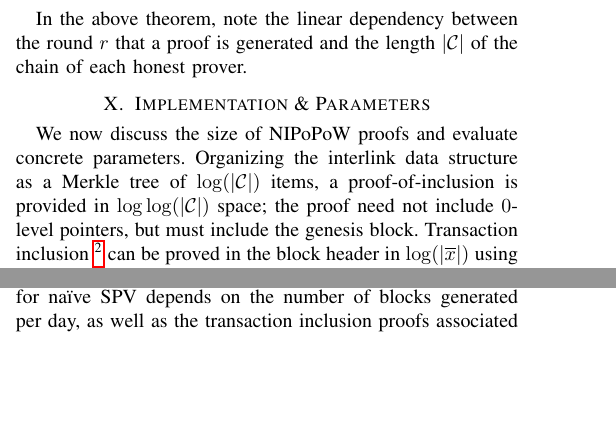
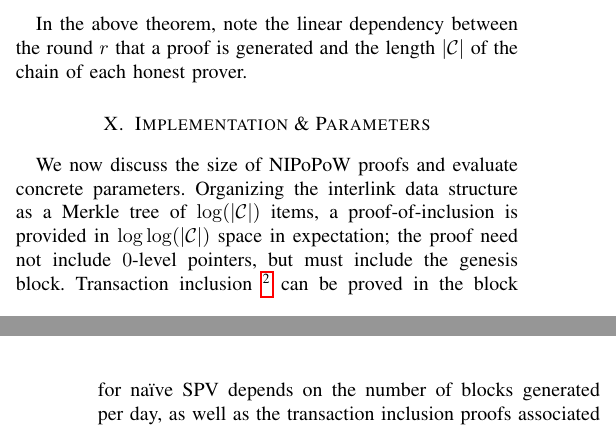
Before and after one commit to dionyziz/popow, a LaTeX paper (whitepaper/nipopows-ndss.tex, which reads whitepaper/parameterization.tex): two parts of the columns of pages 11 and 12 of 16 before the commit and two parts of the columns of pages 11 and 13 of 16 after it, joined at a grey line, cut so that both start at the same text, the shorter picture padded with empty space. Compiled offline with pdfLaTeX.

Commit message:
Clarify that log(log(C)) is in expectation

```diff
--- a/whitepaper/parameterization.tex
+++ b/whitepaper/parameterization.tex
@@ -23,7 +23,7 @@
 
 We now discuss the size of NIPoPoW proofs and evaluate concrete parameters.
 Organizing the interlink data structure as a Merkle tree of $\log(|\chain|)$ items, a
-proof-of-inclusion is provided in $\log \log(|\chain|)$ space;
+proof-of-inclusion is provided in $\log \log(|\chain|)$ space in expectation;
 the proof need not include $0$-level pointers, but must include the genesis
 block.
 Transaction inclusion
```
